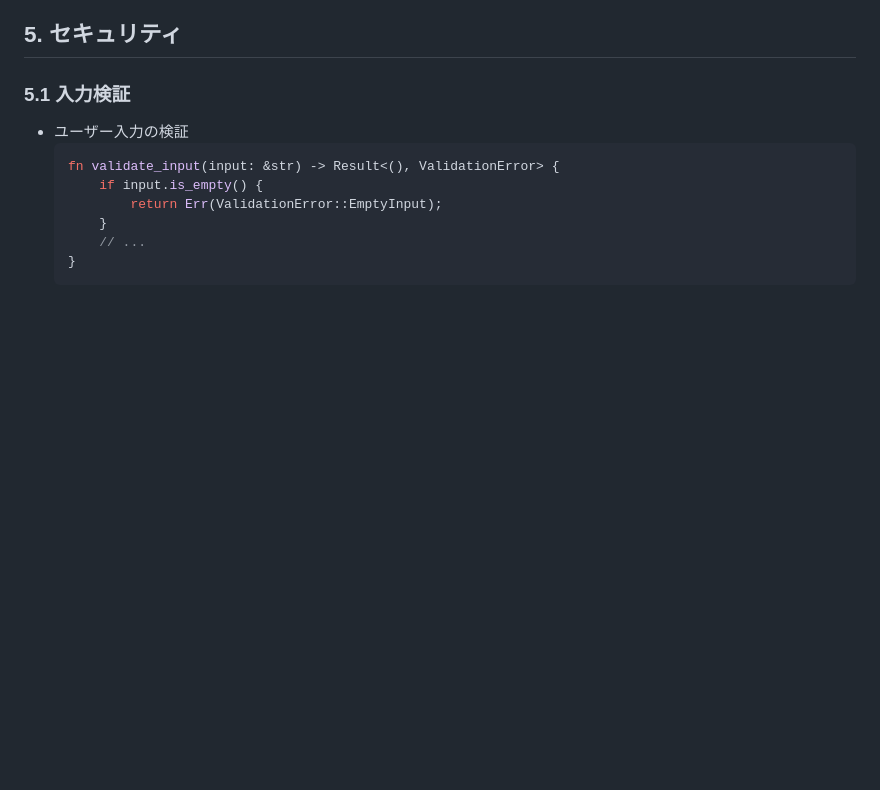
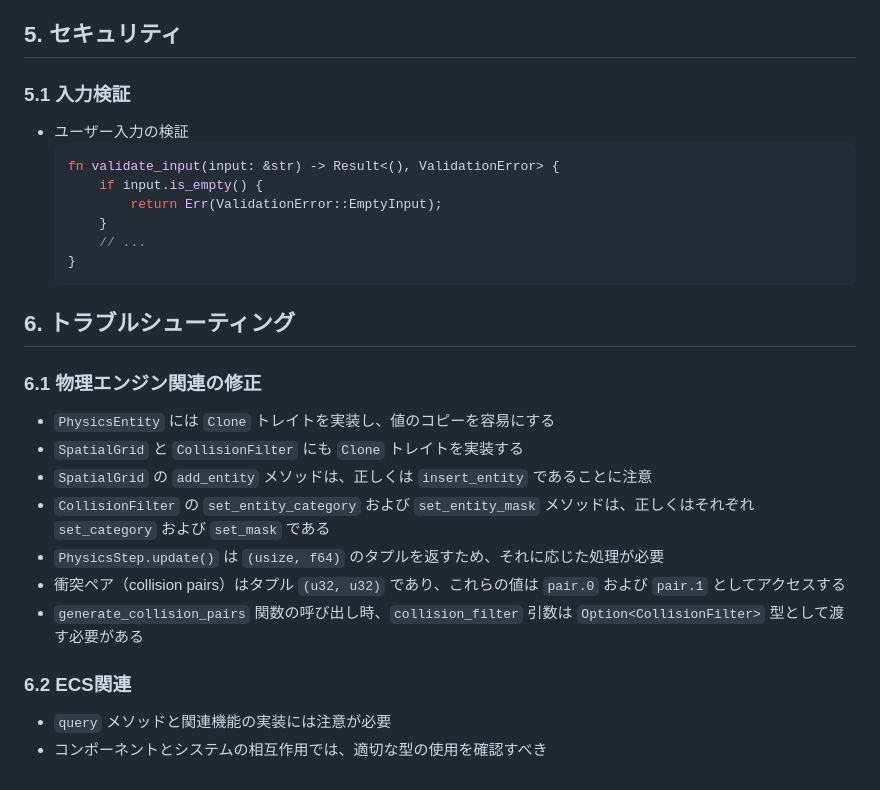
Before and after one commit to eda3/ecs_wasm_game3, a Markdown page: docs/コード品質.md, the part around the change. Drawn GitHub-style; blank space fills up the shorter version.

Commit message:
Update troubleshooting section in documentation with detailed fixes for physics engine and ECS-related issues

````diff
--- a/docs/コード品質.md
+++ b/docs/コード品質.md
@@ -456,3 +456,18 @@
       // ...
   }
   ```
+
+## 6. トラブルシューティング
+
+### 6.1 物理エンジン関連の修正
+- `PhysicsEntity` には `Clone` トレイトを実装し、値のコピーを容易にする
+- `SpatialGrid` と `CollisionFilter` にも `Clone` トレイトを実装する
+- `SpatialGrid` の `add_entity` メソッドは、正しくは `insert_entity` であることに注意
+- `CollisionFilter` の `set_entity_category` および `set_entity_mask` メソッドは、正しくはそれぞれ `set_category` および `set_mask` である
+- `PhysicsStep.update()` は `(usize, f64)` のタプルを返すため、それに応じた処理が必要
+- 衝突ペア（collision pairs）はタプル `(u32, u32)` であり、これらの値は `pair.0` および `pair.1` としてアクセスする
+- `generate_collision_pairs` 関数の呼び出し時、`collision_filter` 引数は `Option<CollisionFilter>` 型として渡す必要がある
+
+### 6.2 ECS関連
+- `query` メソッドと関連機能の実装には注意が必要
+- コンポーネントとシステムの相互作用では、適切な型の使用を確認すべき
````
